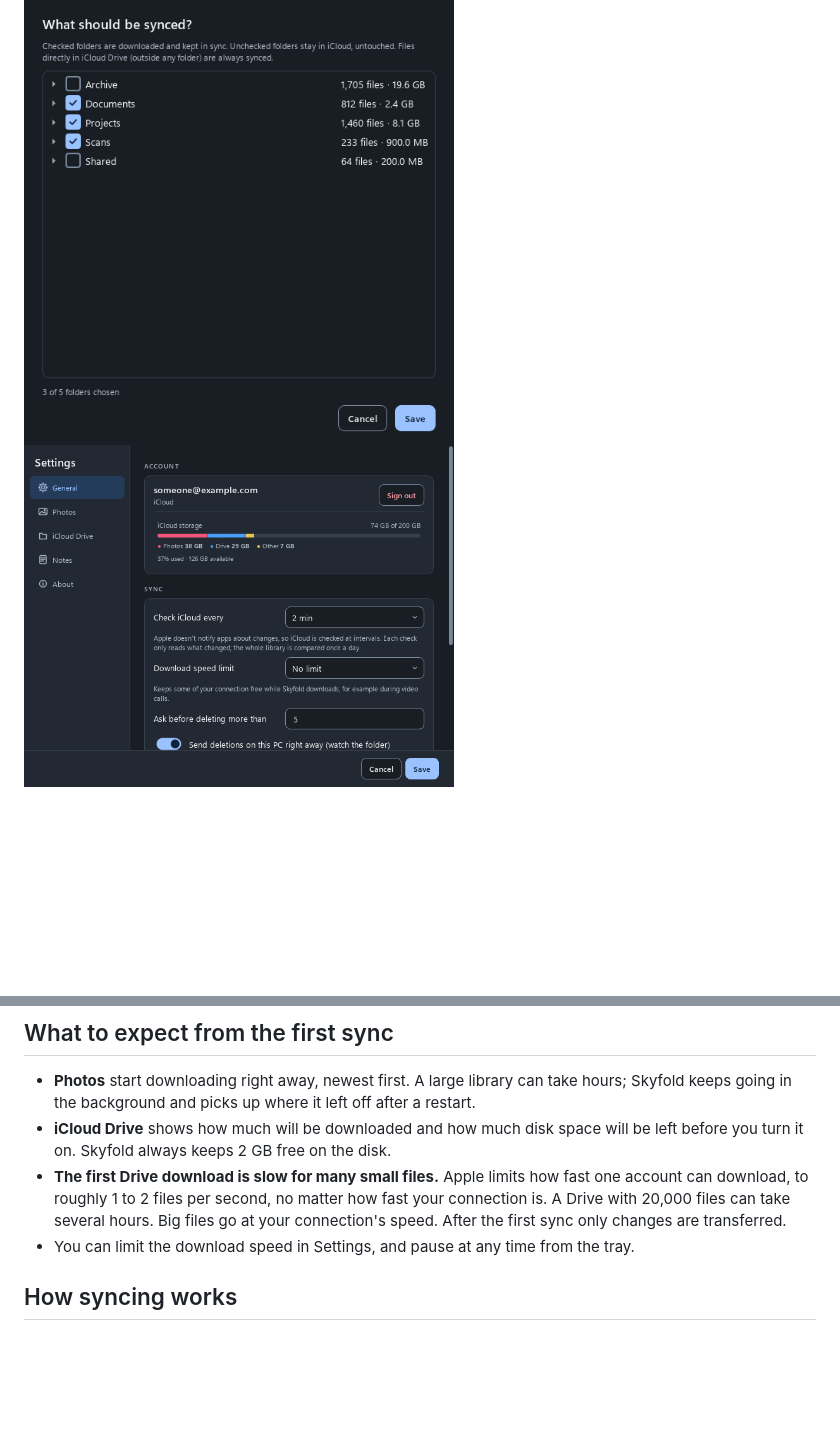
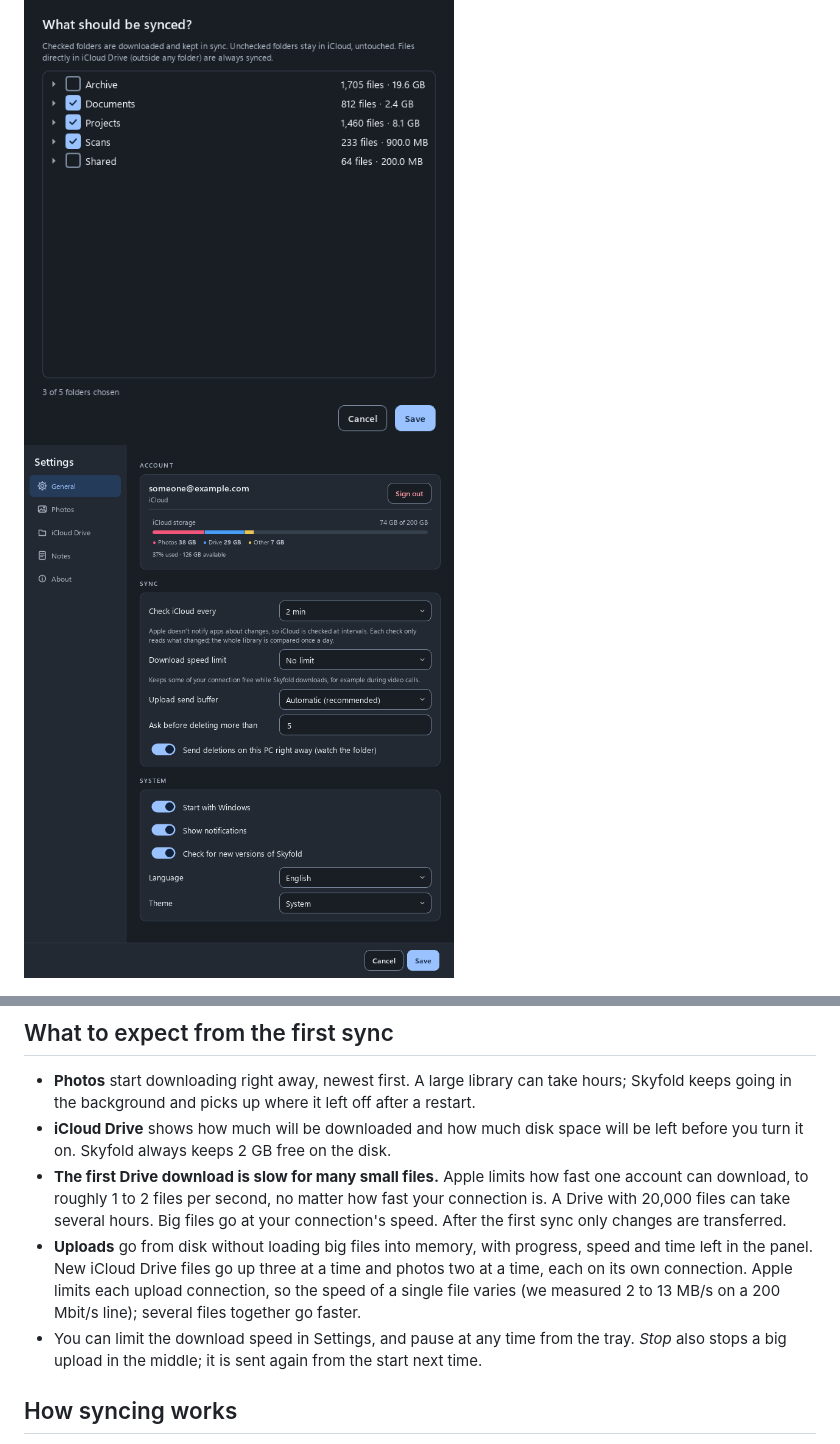
Before and after one commit to zoranmod/skyfold, a Markdown page: README.md, 2 parts joined by grey strips. GitHub-like rendering; pictures changed too: docs/screenshots/settings-general.png; blank space fills up the shorter version.

```diff
--- a/README.md
+++ b/README.md
@@ -118,7 +118,8 @@ To uninstall, first turn off *Start with Windows* and *Safari bookmarks* in Sett
 - **Photos** start downloading right away, newest first. A large library can take hours; Skyfold keeps going in the background and picks up where it left off after a restart.
 - **iCloud Drive** shows how much will be downloaded and how much disk space will be left before you turn it on. Skyfold always keeps 2 GB free on the disk.
 - **The first Drive download is slow for many small files.** Apple limits how fast one account can download, to roughly 1 to 2 files per second, no matter how fast your connection is. A Drive with 20,000 files can take several hours. Big files go at your connection's speed. After the first sync only changes are transferred.
-- You can limit the download speed in Settings, and pause at any time from the tray.
+- **Uploads** go from disk without loading big files into memory, with progress, speed and time left in the panel. New iCloud Drive files go up three at a time and photos two at a time, each on its own connection. Apple limits each upload connection, so the speed of a single file varies (we measured 2 to 13 MB/s on a 200 Mbit/s line); several files together go faster.
+- You can limit the download speed in Settings, and pause at any time from the tray. *Stop* also stops a big upload in the middle; it is sent again from the start next time.
 
 ## How syncing works
 
```
Also changed, not shown: CHANGELOG.md (+8 -2 lines), docs/screenshots/flyout-dark.png, docs/screenshots/flyout-light.png, docs/screenshots/settings-drive.png, docs/screenshots/settings-notes.png, 8 other files.
